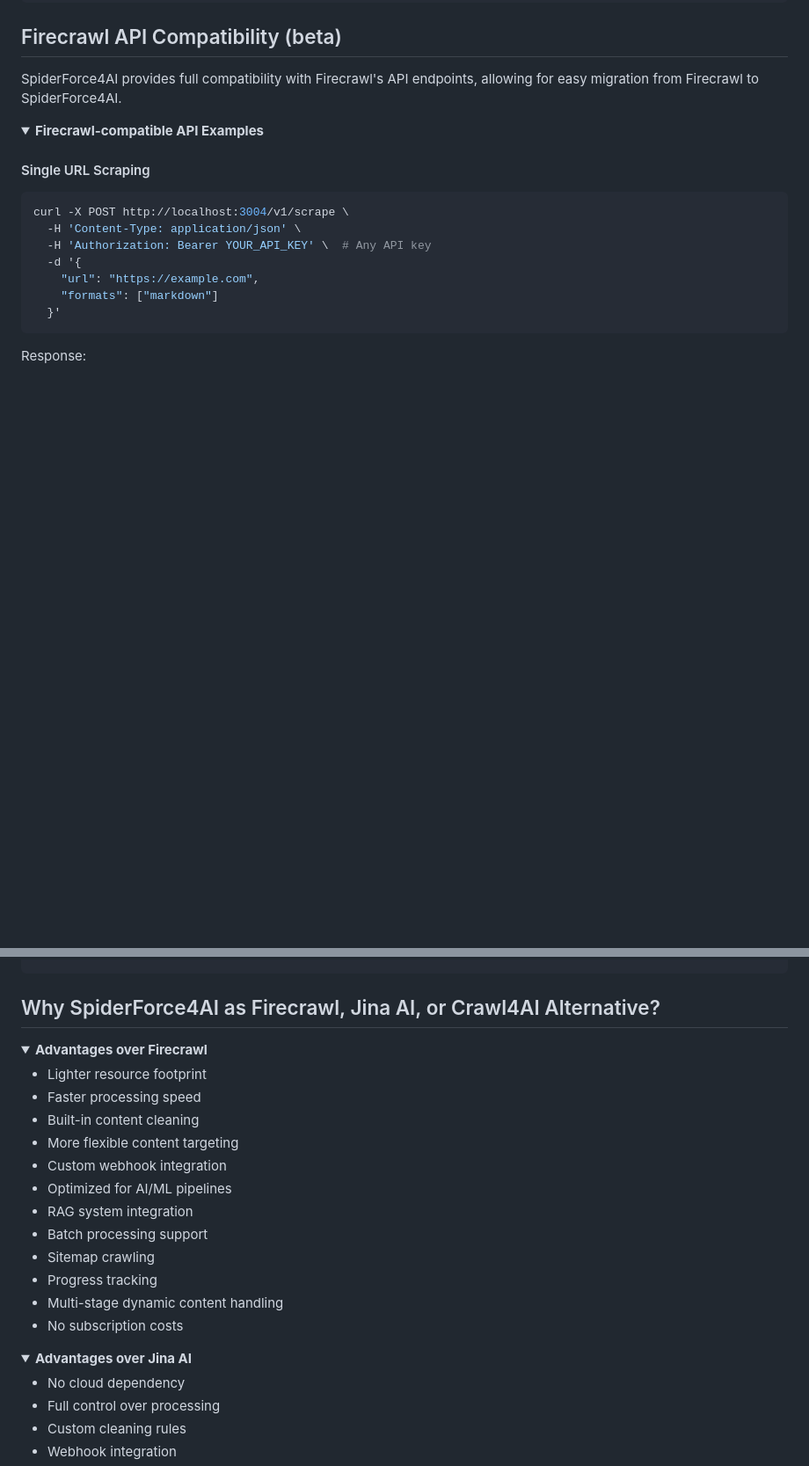
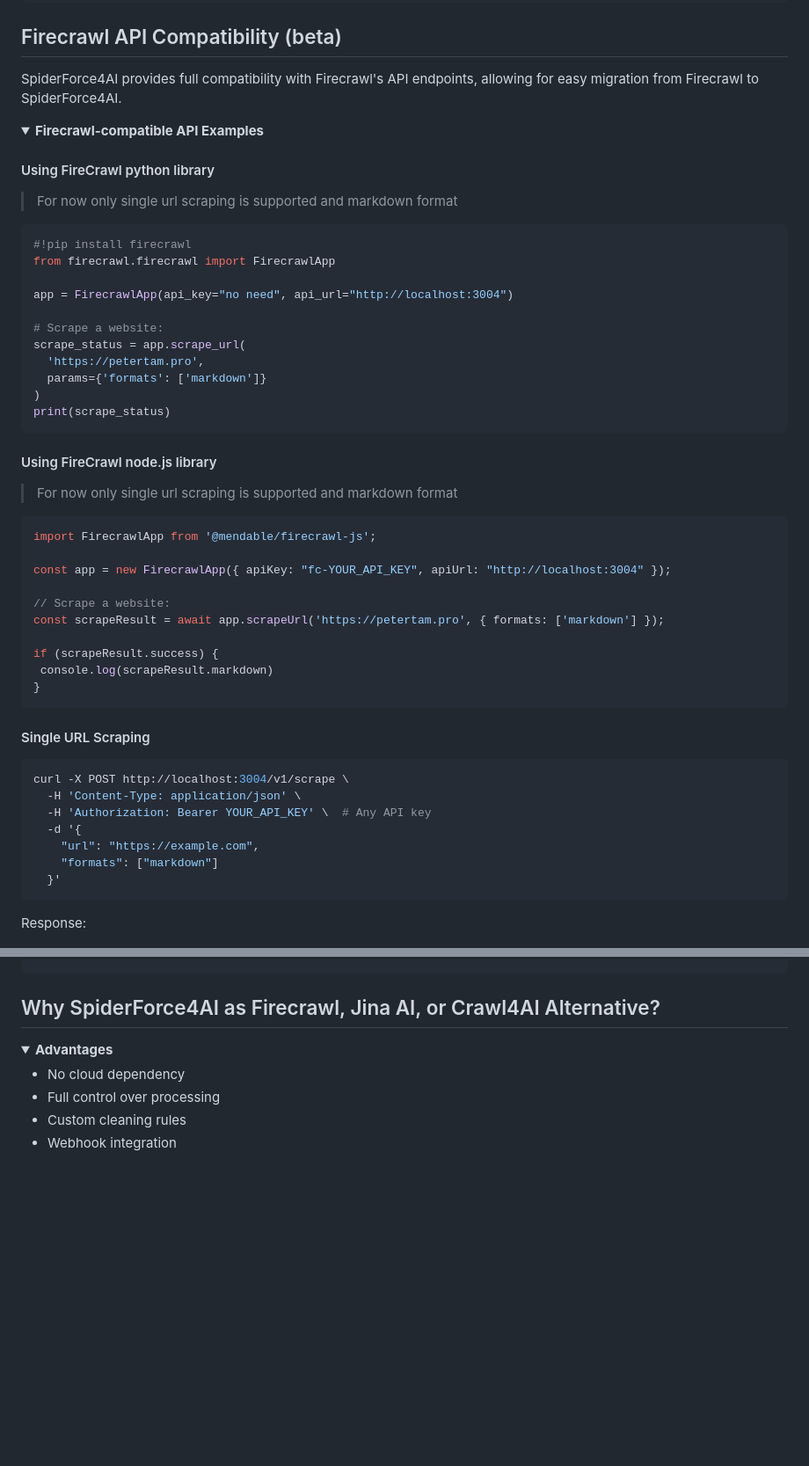
Before and after one commit to petertamai/SpiderForce4AI, a Markdown page: README.md, 2 parts joined by grey strips. Shown at 88% size. Rendered like a GitHub page; folded sections open; blank space fills up the shorter version.

````diff
--- a/README.md
+++ b/README.md
@@ -364,6 +368,37 @@ SpiderForce4AI provides full compatibility with Firecrawl's API endpoints, allow
 <details>
 <summary><strong>Firecrawl-compatible API Examples</strong></summary>
 
+#### Using FireCrawl python library
+> For now only single url scraping is supported and markdown format
+```python
+#!pip install firecrawl
+from firecrawl.firecrawl import FirecrawlApp
+
+app = FirecrawlApp(api_key="no need", api_url="http://localhost:3004")
+
+# Scrape a website:
+scrape_status = app.scrape_url(
+  'https://petertam.pro',
+  params={'formats': ['markdown']}
+)
+print(scrape_status)
+```
+
+#### Using FireCrawl node.js library
+> For now only single url scraping is supported and markdown format
+```javascript
+import FirecrawlApp from '@mendable/firecrawl-js';
+
+const app = new FirecrawlApp({ apiKey: "fc-YOUR_API_KEY", apiUrl: "http://localhost:3004" });
+
+// Scrape a website:
+const scrapeResult = await app.scrapeUrl('https://petertam.pro', { formats: ['markdown'] });
+
+if (scrapeResult.success) {
+ console.log(scrapeResult.markdown)
+}
+```
+
 #### Single URL Scraping
 ```bash
 curl -X POST http://localhost:3004/v1/scrape \
@@ -572,24 +553,7 @@ paths:
 ## Why SpiderForce4AI as Firecrawl, Jina AI, or Crawl4AI Alternative?
 
 <details>
-<summary><strong>Advantages over Firecrawl</strong></summary>
-
-- Lighter resource footprint
-- Faster processing speed
-- Built-in content cleaning
-- More flexible content targeting
-- Custom webhook integration
-- Optimized for AI/ML pipelines
-- RAG system integration
-- Batch processing support
-- Sitemap crawling
-- Progress tracking
-- Multi-stage dynamic content handling
-- No subscription costs
-</details>
-
-<details>
-<summary><strong>Advantages over Jina AI</strong></summary>
+<summary><strong>Advantages</strong></summary>
 
 - No cloud dependency
 - Full control over processing
````
Also changed, not shown: other parts of README.md (+5 -55 lines).
